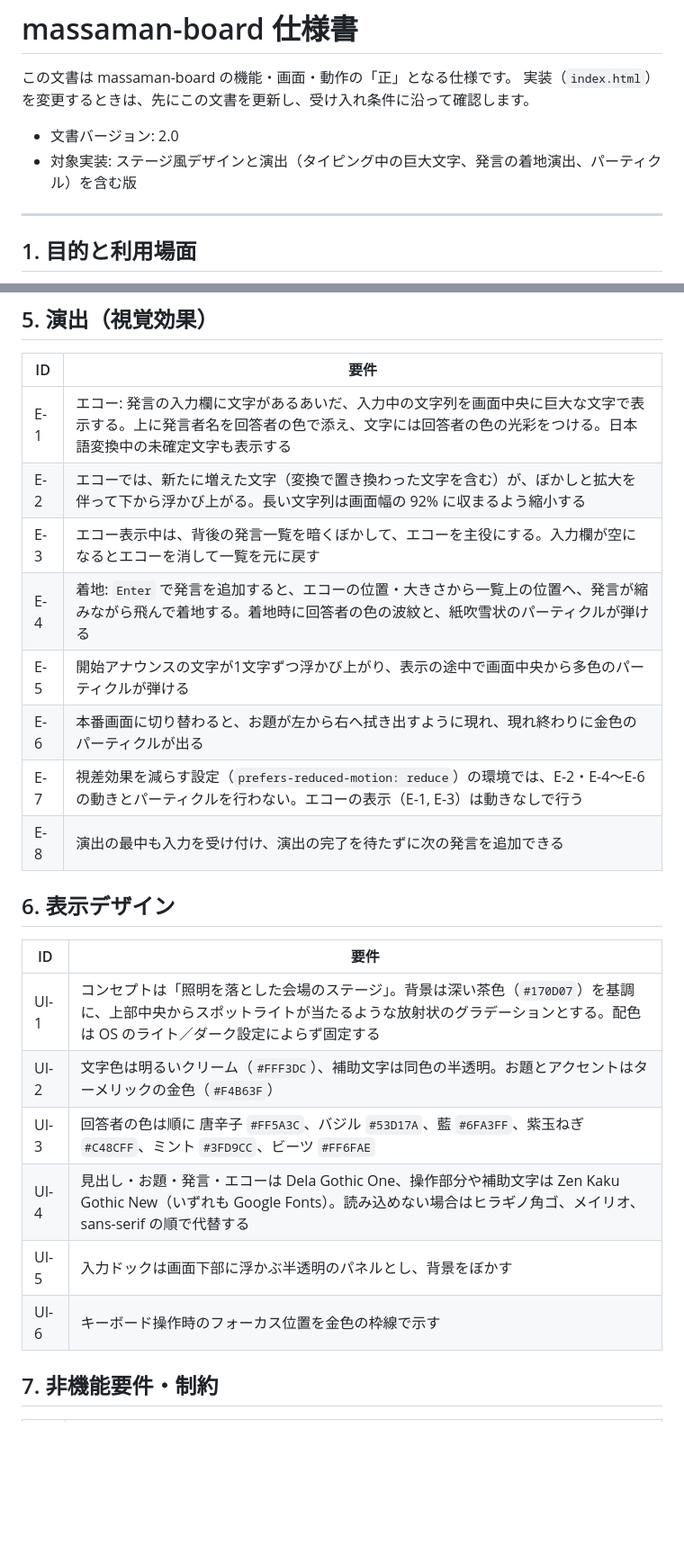
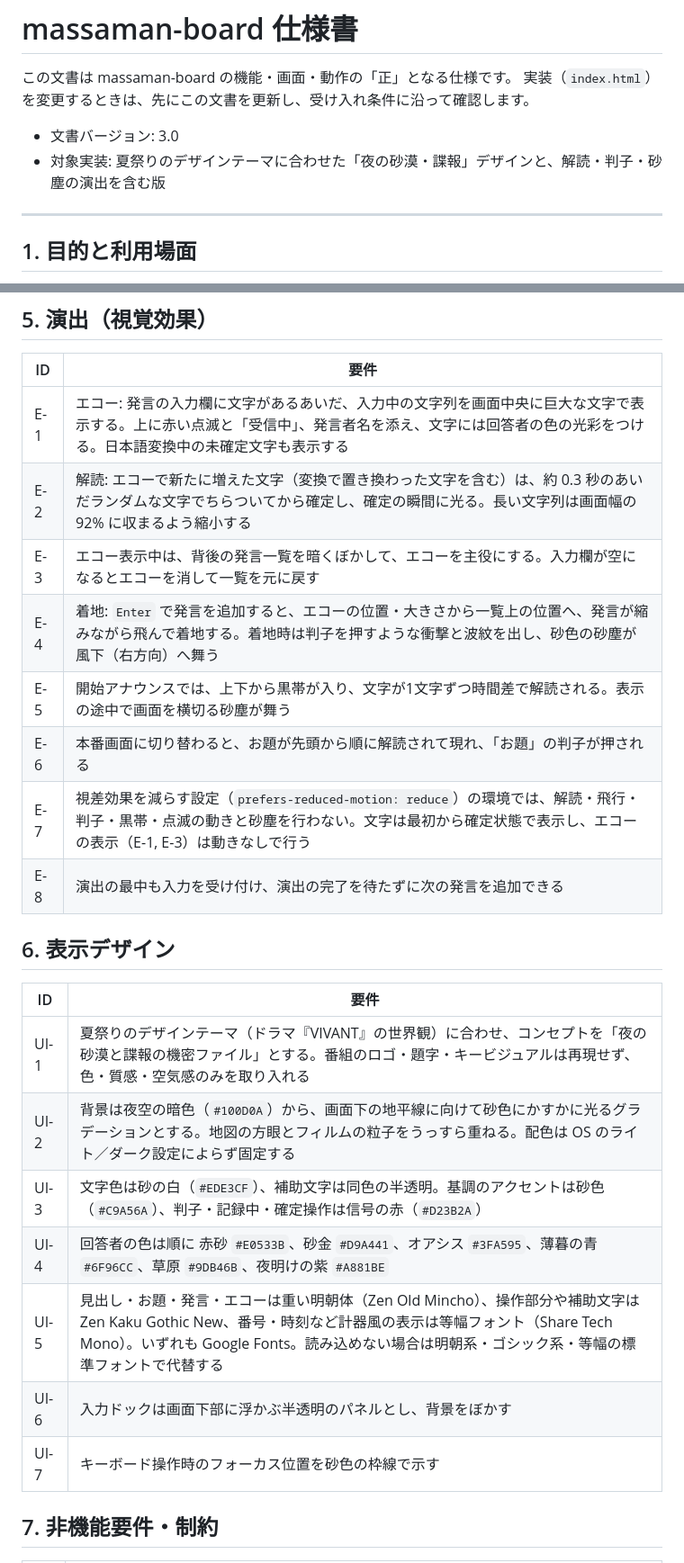
Before and after one commit to takenory/massaman-board, a Markdown page: spec.md, 2 parts joined by grey strips. Shown at 90% size. Rendered like a GitHub page; blank space fills up the shorter version.

Commit message:
仕様書をv3.0に更新（夏祭りのデザインテーマ：夜の砂漠と諜報）

```diff
--- a/spec.md
+++ b/spec.md
@@ -3,8 +3,8 @@
 この文書は massaman-board の機能・画面・動作の「正」となる仕様です。
 実装（`index.html`）を変更するときは、先にこの文書を更新し、受け入れ条件に沿って確認します。
 
-- 文書バージョン: 2.0
-- 対象実装: ステージ風デザインと演出（タイピング中の巨大文字、発言の着地演出、パーティクル）を含む版
+- 文書バージョン: 3.0
+- 対象実装: 夏祭りのデザインテーマに合わせた「夜の砂漠・諜報」デザインと、解読・判子・砂塵の演出を含む版
 
 ---
 
@@ -130,25 +130,26 @@
 
 | ID | 要件 |
 | --- | --- |
-| E-1 | エコー: 発言の入力欄に文字があるあいだ、入力中の文字列を画面中央に巨大な文字で表示する。上に発言者名を回答者の色で添え、文字には回答者の色の光彩をつける。日本語変換中の未確定文字も表示する |
-| E-2 | エコーでは、新たに増えた文字（変換で置き換わった文字を含む）が、ぼかしと拡大を伴って下から浮かび上がる。長い文字列は画面幅の 92% に収まるよう縮小する |
+| E-1 | エコー: 発言の入力欄に文字があるあいだ、入力中の文字列を画面中央に巨大な文字で表示する。上に赤い点滅と「受信中」、発言者名を添え、文字には回答者の色の光彩をつける。日本語変換中の未確定文字も表示する |
+| E-2 | 解読: エコーで新たに増えた文字（変換で置き換わった文字を含む）は、約 0.3 秒のあいだランダムな文字でちらついてから確定し、確定の瞬間に光る。長い文字列は画面幅の 92% に収まるよう縮小する |
 | E-3 | エコー表示中は、背後の発言一覧を暗くぼかして、エコーを主役にする。入力欄が空になるとエコーを消して一覧を元に戻す |
-| E-4 | 着地: `Enter` で発言を追加すると、エコーの位置・大きさから一覧上の位置へ、発言が縮みながら飛んで着地する。着地時に回答者の色の波紋と、紙吹雪状のパーティクルが弾ける |
-| E-5 | 開始アナウンスの文字が1文字ずつ浮かび上がり、表示の途中で画面中央から多色のパーティクルが弾ける |
-| E-6 | 本番画面に切り替わると、お題が左から右へ拭き出すように現れ、現れ終わりに金色のパーティクルが出る |
-| E-7 | 視差効果を減らす設定（`prefers-reduced-motion: reduce`）の環境では、E-2・E-4〜E-6 の動きとパーティクルを行わない。エコーの表示（E-1, E-3）は動きなしで行う |
+| E-4 | 着地: `Enter` で発言を追加すると、エコーの位置・大きさから一覧上の位置へ、発言が縮みながら飛んで着地する。着地時は判子を押すような衝撃と波紋を出し、砂色の砂塵が風下（右方向）へ舞う |
+| E-5 | 開始アナウンスでは、上下から黒帯が入り、文字が1文字ずつ時間差で解読される。表示の途中で画面を横切る砂塵が舞う |
+| E-6 | 本番画面に切り替わると、お題が先頭から順に解読されて現れ、「お題」の判子が押される |
+| E-7 | 視差効果を減らす設定（`prefers-reduced-motion: reduce`）の環境では、解読・飛行・判子・黒帯・点滅の動きと砂塵を行わない。文字は最初から確定状態で表示し、エコーの表示（E-1, E-3）は動きなしで行う |
 | E-8 | 演出の最中も入力を受け付け、演出の完了を待たずに次の発言を追加できる |
 
 ## 6. 表示デザイン
 
 | ID | 要件 |
 | --- | --- |
-| UI-1 | コンセプトは「照明を落とした会場のステージ」。背景は深い茶色（`#170D07`）を基調に、上部中央からスポットライトが当たるような放射状のグラデーションとする。配色は OS のライト／ダーク設定によらず固定する |
-| UI-2 | 文字色は明るいクリーム（`#FFF3DC`）、補助文字は同色の半透明。お題とアクセントはターメリックの金色（`#F4B63F`） |
-| UI-3 | 回答者の色は順に 唐辛子 `#FF5A3C`、バジル `#53D17A`、藍 `#6FA3FF`、紫玉ねぎ `#C48CFF`、ミント `#3FD9CC`、ビーツ `#FF6FAE` |
-| UI-4 | 見出し・お題・発言・エコーは Dela Gothic One、操作部分や補助文字は Zen Kaku Gothic New（いずれも Google Fonts）。読み込めない場合はヒラギノ角ゴ、メイリオ、sans-serif の順で代替する |
-| UI-5 | 入力ドックは画面下部に浮かぶ半透明のパネルとし、背景をぼかす |
-| UI-6 | キーボード操作時のフォーカス位置を金色の枠線で示す |
+| UI-1 | 夏祭りのデザインテーマ（ドラマ『VIVANT』の世界観）に合わせ、コンセプトを「夜の砂漠と諜報の機密ファイル」とする。番組のロゴ・題字・キービジュアルは再現せず、色・質感・空気感のみを取り入れる |
+| UI-2 | 背景は夜空の暗色（`#100D0A`）から、画面下の地平線に向けて砂色にかすかに光るグラデーションとする。地図の方眼とフィルムの粒子をうっすら重ねる。配色は OS のライト／ダーク設定によらず固定する |
+| UI-3 | 文字色は砂の白（`#EDE3CF`）、補助文字は同色の半透明。基調のアクセントは砂色（`#C9A56A`）、判子・記録中・確定操作は信号の赤（`#D23B2A`） |
+| UI-4 | 回答者の色は順に 赤砂 `#E0533B`、砂金 `#D9A441`、オアシス `#3FA595`、薄暮の青 `#6F96CC`、草原 `#9DB46B`、夜明けの紫 `#A881BE` |
+| UI-5 | 見出し・お題・発言・エコーは重い明朝体（Zen Old Mincho）、操作部分や補助文字は Zen Kaku Gothic New、番号・時刻など計器風の表示は等幅フォント（Share Tech Mono）。いずれも Google Fonts。読み込めない場合は明朝系・ゴシック系・等幅の標準フォントで代替する |
+| UI-6 | 入力ドックは画面下部に浮かぶ半透明のパネルとし、背景をぼかす |
+| UI-7 | キーボード操作時のフォーカス位置を砂色の枠線で示す |
 
 ## 7. 非機能要件・制約
 
```
Also changed, not shown: other parts of spec.md (+8 -7 lines).
